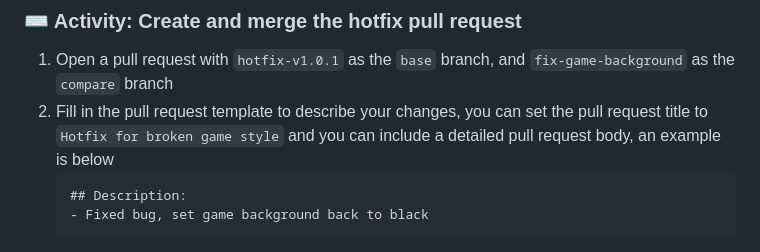
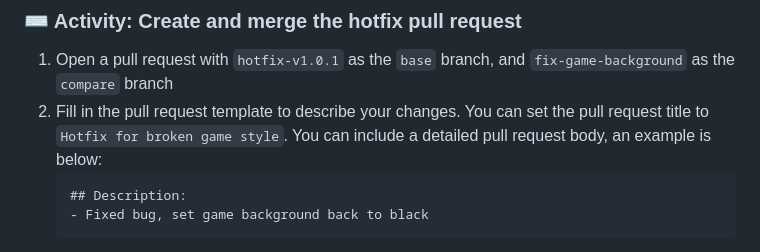
Before and after one commit to skills/release-based-workflow, a Markdown page: README.md, the part around the change. Rendered like a GitHub page; folded sections open.

Commit message:
Update README.md
Co-authored-by: Kevin Heis <heiskr@users.noreply.github.com>

````diff
--- a/README.md
+++ b/README.md
@@ -256,7 +256,7 @@ We'll submit a hotfix by creating and merging the pull request.
 ### :keyboard: Activity: Create and merge the hotfix pull request
 
 1. Open a pull request with `hotfix-v1.0.1` as the `base` branch, and `fix-game-background` as the `compare` branch
-1. Fill in the pull request template to describe your changes, you can set the pull request title to `Hotfix for broken game style` and you can include a detailed pull request body, an example is below
+1. Fill in the pull request template to describe your changes. You can set the pull request title to `Hotfix for broken game style`. You can include a detailed pull request body, an example is below:
     ```
     ## Description:
     - Fixed bug, set game background back to black
````
